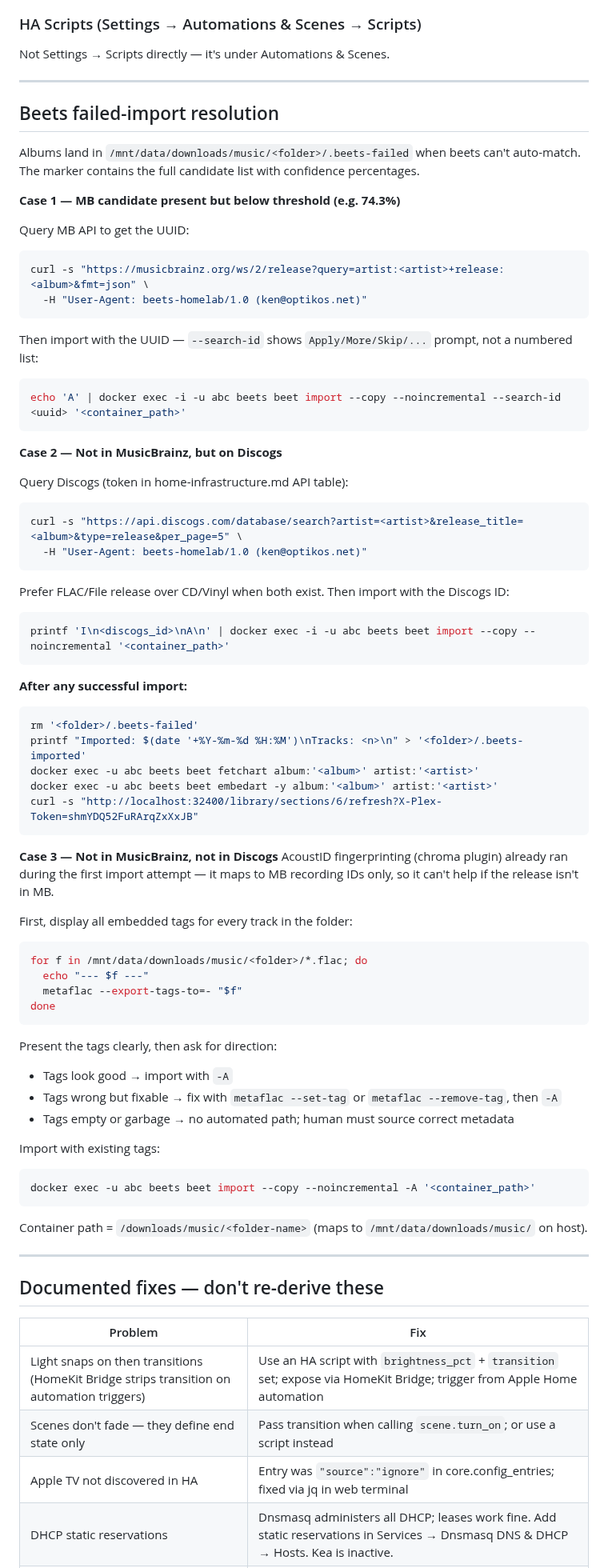
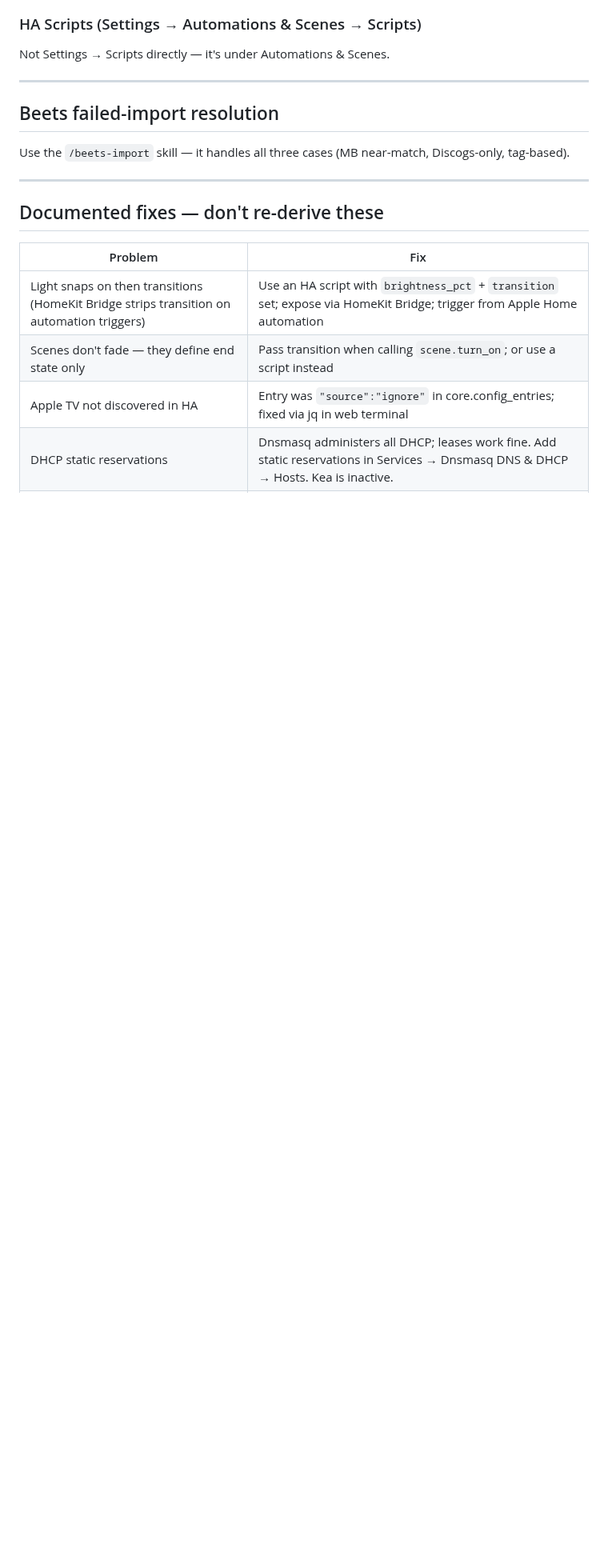
Before and after one commit to kscott/dotfiles, a Markdown page: claude-skills/homelab/SKILL.md, the part around the change. Shown at 80% size. Drawn GitHub-style; blank space fills up the shorter version.

Commit message:
Add beets-import skill; trim beets section from homelab skill
Co-Authored-By: Claude Sonnet 4.6 <noreply@anthropic.com>

````diff
--- a/claude-skills/homelab/SKILL.md
+++ b/claude-skills/homelab/SKILL.md
@@ -78,65 +78,7 @@ Not Settings → Scripts directly — it's under Automations & Scenes.
 
 ## Beets failed-import resolution
 
-Albums land in `/mnt/data/downloads/music/<folder>/.beets-failed` when beets can't auto-match.
-The marker contains the full candidate list with confidence percentages.
-
-**Case 1 — MB candidate present but below threshold (e.g. 74.3%)**
-
-Query MB API to get the UUID:
-```bash
-curl -s "https://musicbrainz.org/ws/2/release?query=artist:<artist>+release:<album>&fmt=json" \
-  -H "User-Agent: beets-homelab/1.0 (ken@optikos.net)"
-```
-Then import with the UUID — `--search-id` shows `Apply/More/Skip/...` prompt, not a numbered list:
-```bash
-echo 'A' | docker exec -i -u abc beets beet import --copy --noincremental --search-id <uuid> '<container_path>'
-```
-
-**Case 2 — Not in MusicBrainz, but on Discogs**
-
-
-Query Discogs (token in home-infrastructure.md API table):
-```bash
-curl -s "https://api.discogs.com/database/search?artist=<artist>&release_title=<album>&type=release&per_page=5" \
-  -H "User-Agent: beets-homelab/1.0 (ken@optikos.net)"
-```
-Prefer FLAC/File release over CD/Vinyl when both exist. Then import with the Discogs ID:
-```bash
-printf 'I\n<discogs_id>\nA\n' | docker exec -i -u abc beets beet import --copy --noincremental '<container_path>'
-```
-
-**After any successful import:**
-```bash
-rm '<folder>/.beets-failed'
-printf "Imported: $(date '+%Y-%m-%d %H:%M')\nTracks: <n>\n" > '<folder>/.beets-imported'
-docker exec -u abc beets beet fetchart album:'<album>' artist:'<artist>'
-docker exec -u abc beets beet embedart -y album:'<album>' artist:'<artist>'
-curl -s "http://localhost:32400/library/sections/6/refresh?X-Plex-Token=shmYDQ52FuRArqZxXxJB"
-```
-
-**Case 3 — Not in MusicBrainz, not in Discogs**
-AcoustID fingerprinting (chroma plugin) already ran during the first import attempt — it maps
-to MB recording IDs only, so it can't help if the release isn't in MB.
-
-First, display all embedded tags for every track in the folder:
-```bash
-for f in /mnt/data/downloads/music/<folder>/*.flac; do
-  echo "--- $f ---"
-  metaflac --export-tags-to=- "$f"
-done
-```
-Present the tags clearly, then ask for direction:
-- Tags look good → import with `-A`
-- Tags wrong but fixable → fix with `metaflac --set-tag` or `metaflac --remove-tag`, then `-A`
-- Tags empty or garbage → no automated path; human must source correct metadata
-
-Import with existing tags:
-```bash
-docker exec -u abc beets beet import --copy --noincremental -A '<container_path>'
-```
-
-Container path = `/downloads/music/<folder-name>` (maps to `/mnt/data/downloads/music/` on host).
+Use the `/beets-import` skill — it handles all three cases (MB near-match, Discogs-only, tag-based).
 
 ---
 
````
Also changed, not shown: claude-skills/beets-import/SKILL.md (added, +99 -0 lines).
